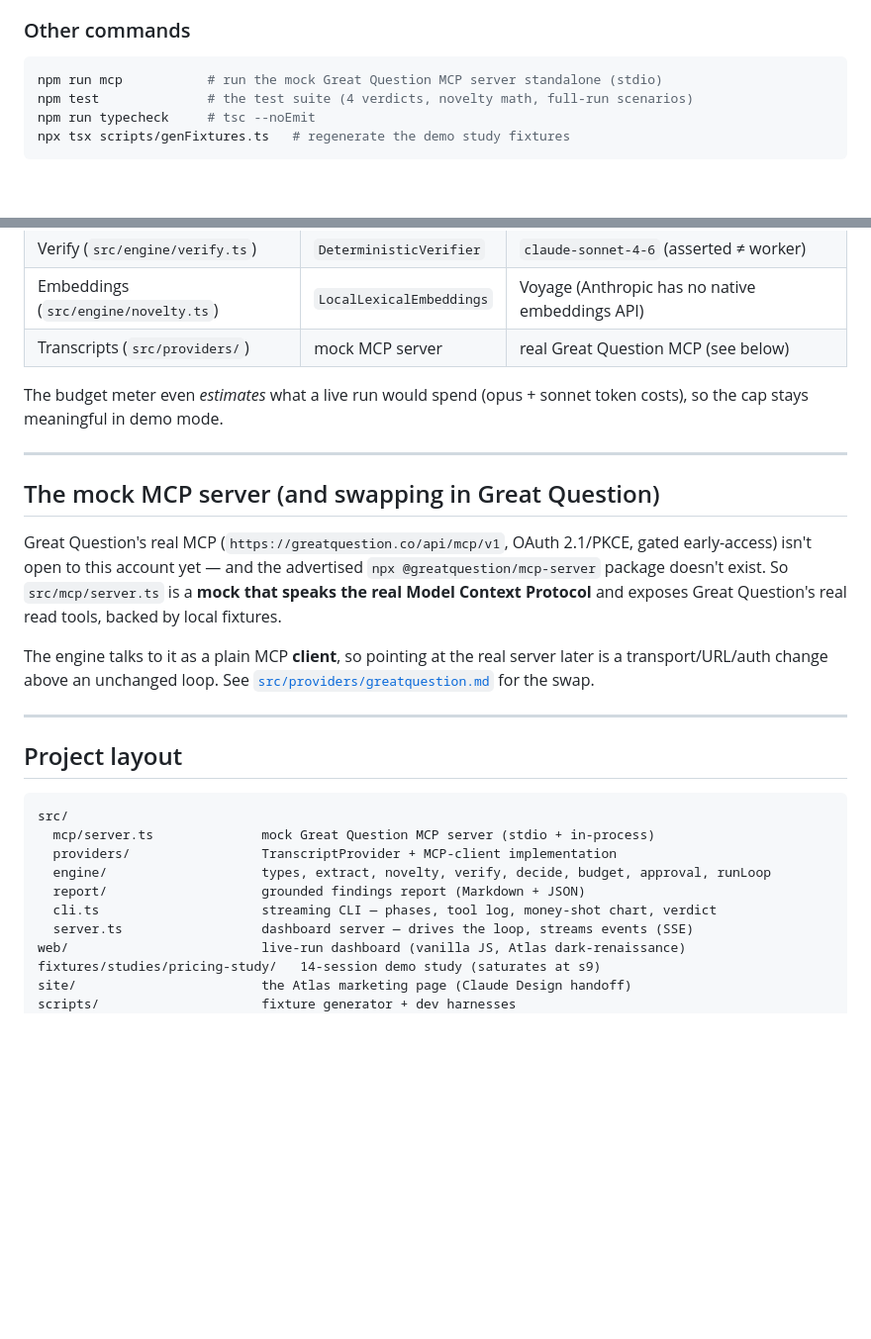
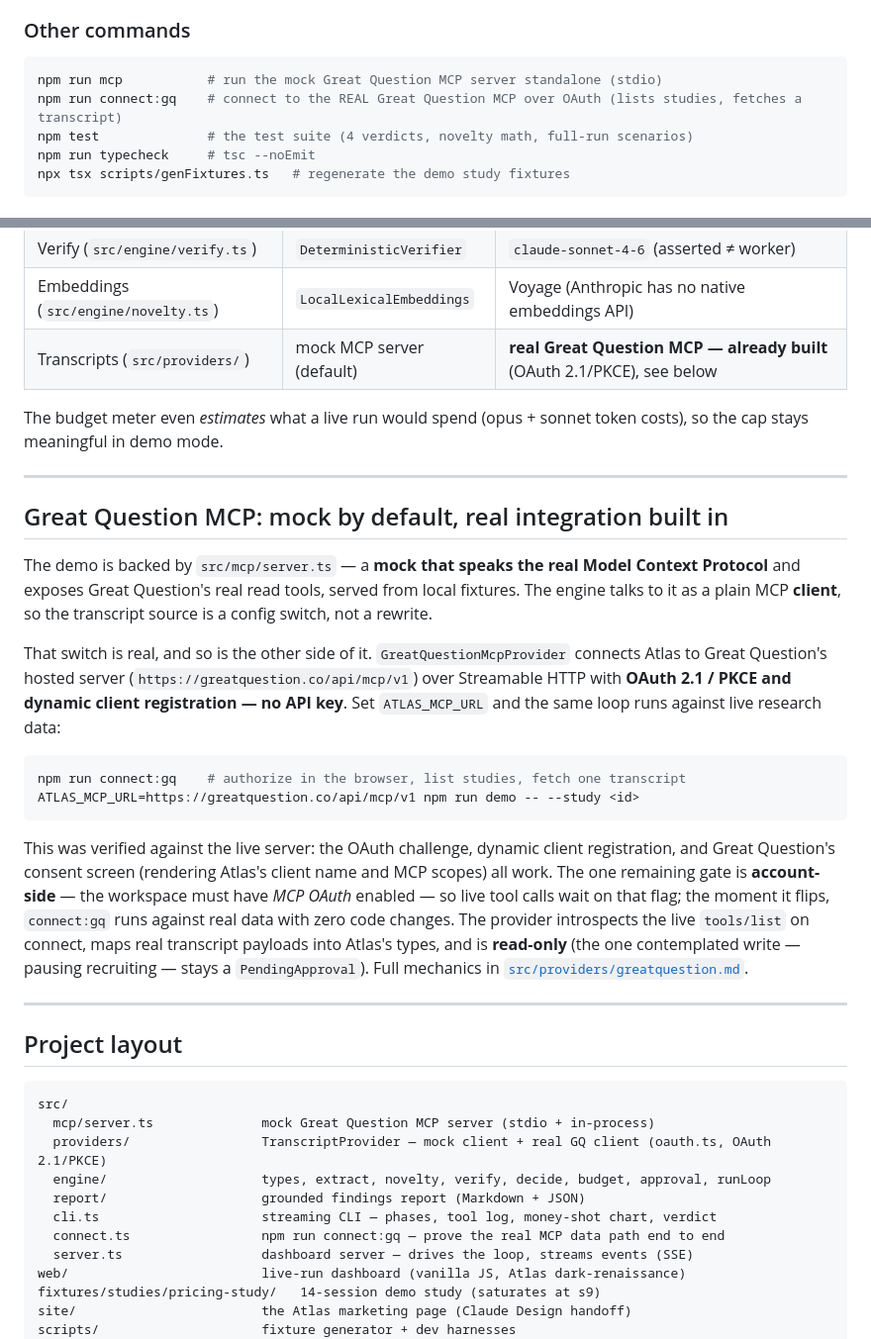
Before and after one commit to josuediazflores/Atlas, a Markdown page: README.md, 2 parts joined by grey strips. Shown at 99% size. Rendered like a GitHub page; blank space fills up the shorter version.

Commit message:
README: document the real Great Question MCP integration
Reflect that the live integration is built and merged, not a future seam:
the ATLAS_MCP_URL switch, npm run connect:gq, OAuth 2.1/PKCE + dynamic
client registration verified against the live server, and the account-side
MCP-OAuth gate that's the only remaining blocker. Mock stays the default.

````diff
--- a/README.md
+++ b/README.md
@@ -97,6 +97,7 @@ into a watchable cadence over Server-Sent Events. Deep-link a run with
 
 ```bash
 npm run mcp           # run the mock Great Question MCP server standalone (stdio)
+npm run connect:gq    # connect to the REAL Great Question MCP over OAuth (lists studies, fetches a transcript)
 npm test              # the test suite (4 verdicts, novelty math, full-run scenarios)
 npm run typecheck     # tsc --noEmit
 npx tsx scripts/genFixtures.ts   # regenerate the demo study fixtures
@@ -164,24 +165,40 @@ swap-in point marked in the source:
 | Extract (`src/engine/extract.ts`) | `DeterministicExtractor` | `claude-opus-4-8`, structured output, adaptive thinking |
 | Verify (`src/engine/verify.ts`) | `DeterministicVerifier` | `claude-sonnet-4-6` (asserted ≠ worker) |
 | Embeddings (`src/engine/novelty.ts`) | `LocalLexicalEmbeddings` | Voyage (Anthropic has no native embeddings API) |
-| Transcripts (`src/providers/`) | mock MCP server | real Great Question MCP (see below) |
+| Transcripts (`src/providers/`) | mock MCP server (default) | **real Great Question MCP — already built** (OAuth 2.1/PKCE), see below |
 
 The budget meter even *estimates* what a live run would spend (opus + sonnet
 token costs), so the cap stays meaningful in demo mode.
 
 ---
 
-## The mock MCP server (and swapping in Great Question)
+## Great Question MCP: mock by default, real integration built in
 
-Great Question's real MCP (`https://greatquestion.co/api/mcp/v1`, OAuth 2.1/PKCE,
-gated early-access) isn't open to this account yet — and the advertised
-`npx @greatquestion/mcp-server` package doesn't exist. So `src/mcp/server.ts` is
-a **mock that speaks the real Model Context Protocol** and exposes Great
-Question's real read tools, backed by local fixtures.
+The demo is backed by `src/mcp/server.ts` — a **mock that speaks the real Model
+Context Protocol** and exposes Great Question's real read tools, served from
+local fixtures. The engine talks to it as a plain MCP **client**, so the
+transcript source is a config switch, not a rewrite.
 
-The engine talks to it as a plain MCP **client**, so pointing at the real server
-later is a transport/URL/auth change above an unchanged loop. See
-[`src/providers/greatquestion.md`](src/providers/greatquestion.md) for the swap.
+That switch is real, and so is the other side of it. `GreatQuestionMcpProvider`
+connects Atlas to Great Question's hosted server
+(`https://greatquestion.co/api/mcp/v1`) over Streamable HTTP with **OAuth 2.1 /
+PKCE and dynamic client registration — no API key**. Set `ATLAS_MCP_URL` and the
+same loop runs against live research data:
+
+```bash
+npm run connect:gq    # authorize in the browser, list studies, fetch one transcript
+ATLAS_MCP_URL=https://greatquestion.co/api/mcp/v1 npm run demo -- --study <id>
+```
+
+This was verified against the live server: the OAuth challenge, dynamic client
+registration, and Great Question's consent screen (rendering Atlas's client name
+and MCP scopes) all work. The one remaining gate is **account-side** — the
+workspace must have *MCP OAuth* enabled — so live tool calls wait on that flag;
+the moment it flips, `connect:gq` runs against real data with zero code changes.
+The provider introspects the live `tools/list` on connect, maps real transcript
+payloads into Atlas's types, and is **read-only** (the one contemplated write —
+pausing recruiting — stays a `PendingApproval`). Full mechanics in
+[`src/providers/greatquestion.md`](src/providers/greatquestion.md).
 
 ---
 
@@ -190,10 +207,11 @@ later is a transport/URL/auth change above an unchanged loop. See
 ```
 src/
   mcp/server.ts              mock Great Question MCP server (stdio + in-process)
-  providers/                 TranscriptProvider + MCP-client implementation
+  providers/                 TranscriptProvider — mock client + real GQ client (oauth.ts, OAuth 2.1/PKCE)
   engine/                    types, extract, novelty, verify, decide, budget, approval, runLoop
   report/                    grounded findings report (Markdown + JSON)
   cli.ts                     streaming CLI — phases, tool log, money-shot chart, verdict
+  connect.ts                 npm run connect:gq — prove the real MCP data path end to end
   server.ts                  dashboard server — drives the loop, streams events (SSE)
 web/                         live-run dashboard (vanilla JS, Atlas dark-renaissance)
 fixtures/studies/pricing-study/   14-session demo study (saturates at s9)
````
